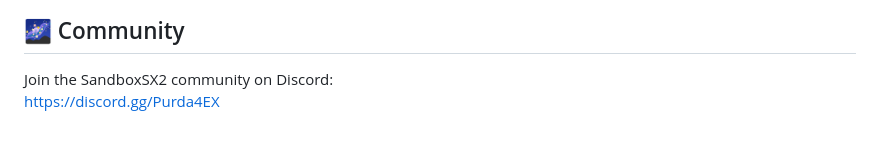
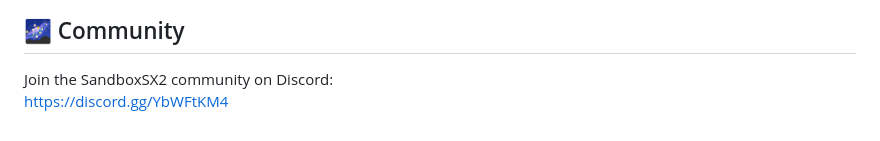
Before and after one commit to MaxRBLX1/SandboxSX2, a Markdown page: README.md, the part around the change. GitHub-like rendering.

Commit message:
Update Discord link for SandboxSX2 community

```diff
--- a/README.md
+++ b/README.md
@@ -196,4 +196,4 @@ MIT License — free to use, modify, and distribute.
 ## 🌌 Community
 
 Join the SandboxSX2 community on Discord:
-https://discord.gg/Purda4EX
+https://discord.gg/YbWFtKM4
```
